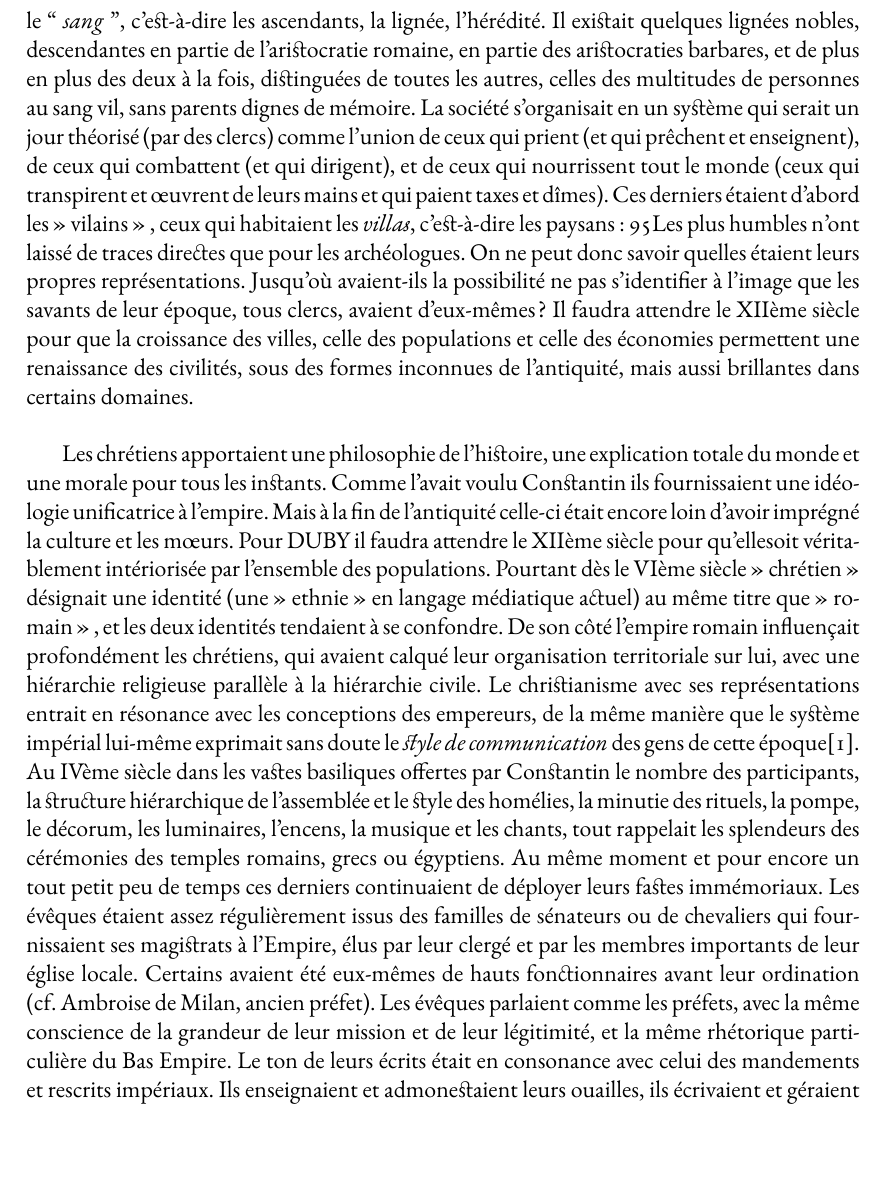
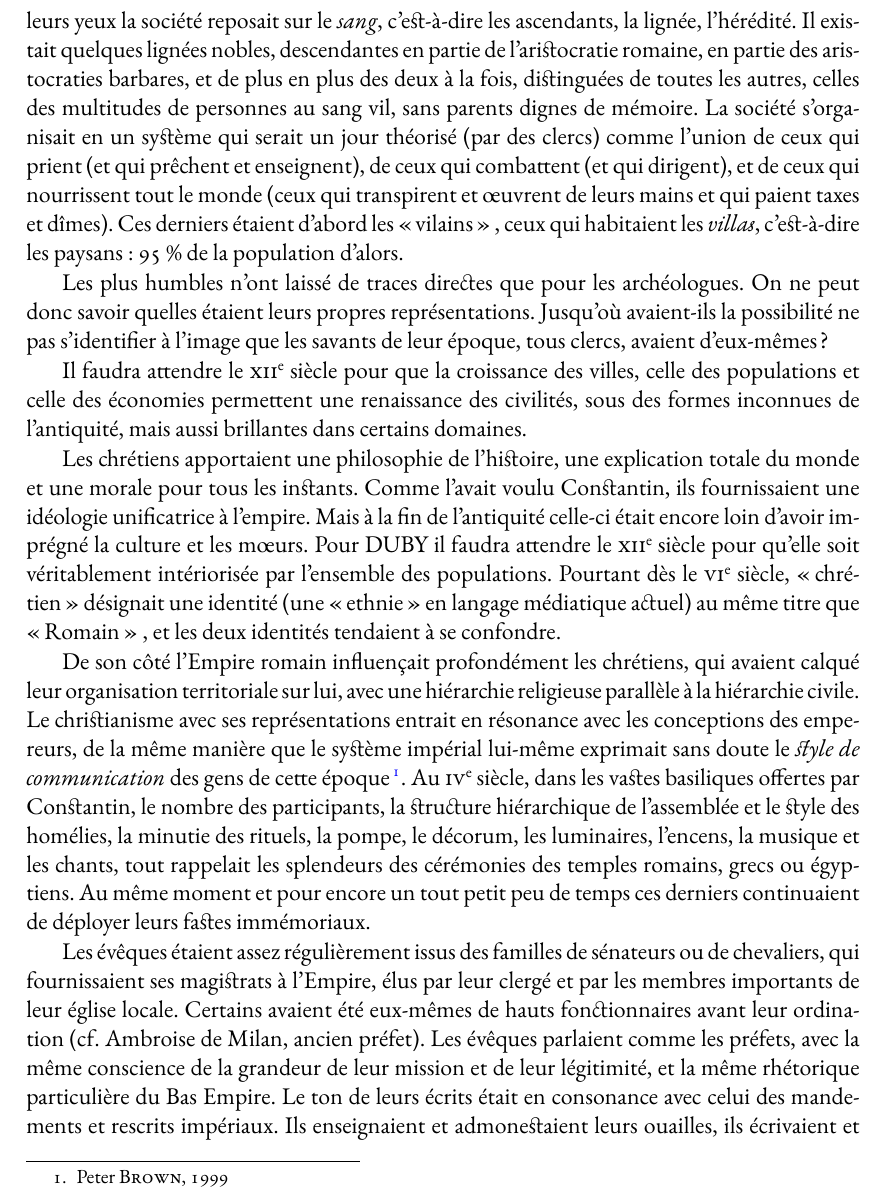
Before and after one commit to generationshistoire/generations, a LaTeX book (Generations.tex, which reads chapitres/Bas-empire_haut-moyen-age.tex): part of page 118 of 276, cut so that both start at the same text, the shorter picture padded with empty space. Compiled offline with XeLaTeX; a missing font is replaced by an installed copy or a similar font.

Commit message:
Update Bas-empire_haut-moyen-age.tex

```diff
--- a/chapitres/Bas-empire_haut-moyen-age.tex
+++ b/chapitres/Bas-empire_haut-moyen-age.tex
@@ -4,8 +1,20 @@ F2 BAS-EMPIRE ET HAUT-MOYEN-AGE
- Chez les germains comme chez les celtes c'est la naissance qui déterminait la valeur. A leurs yeux la société reposait sur le “ \emph{sang} ”, c'est-à-dire les ascendants, la lignée, l'hérédité. Il existait quelques lignées nobles, descendantes en partie de l'aristocratie romaine, en partie des aristocraties barbares, et de plus en plus des deux à la fois, distinguées de toutes les autres, celles des multitudes de personnes au sang vil, sans parents dignes de mémoire. La société s'organisait en un système qui serait un jour théorisé (par des clercs) comme l'union de ceux qui prient (et qui prêchent et enseignent), de ceux qui combattent (et qui dirigent), et de ceux qui nourrissent tout le monde (ceux qui transpirent et œuvrent de leurs mains et qui paient taxes et dîmes). Ces derniers étaient d'abord les » vilains » , ceux qui habitaient les \emph{villas}, c'est-à-dire les paysans : 95% de la population d'alors.
+ Nous ne pouvons lire que les textes et inscriptions qui nous sont parvenus, or l'écriture était à la fin de l'antiquité et au début du moyen âge un privilège et une distinction. Compte tenu de la diminution progressive du nombre des laïcs cultivés, les clercs, et surtout les moines, en devenaient peu à peu les spécialistes. C'est par leur truchement, c'est à travers leurs yeux que nous sommes aujourd'hui condamnés à regarder leur monde. Beaucoup d'entre eux étaient eux-mêmes issus des familles de guerriers, de l'aristocratie de la naissance. Les serfs et les esclaves ne pouvaient pas être ordonnés, sauf à être affranchis au préalable, ce qui les déliait de leur dépendance à leur maître. Leur société était l'héritière de l'empire de Caracalla dans lequel, si tous les hommes libres étaient devenus citoyens romains, seuls les nobles \emph{(clarissimi)} jouissaient de la totalité des droits autrefois garantis par la citoyenneté. Que tous les baptisés (hommes et femmes, esclaves ou libres ...) aient la même valeur aux yeux de Dieu, ce qu'ils enseignaient, n'était pas une raison suffisante pour que l'égalité soit recherchée sur cette terre. Au contraire, les hiérarchies leur paraissaient naturelles, nécessaires, crées par Dieu en vue du bien commun. Leur point de vue était conforté par les écrits de Paul de Tarse ou ceux d'Augustin.
+
+ Dans la lignée de l'antiquité grecque et romaine, et donc du mépris des hommes libres pour les tâches serviles, ils pensaient que l'activité intellectuelle avait plus de valeur que le travail manuel, juste bon pour ceux qui ne possédaient ni revenus fonciers ni savoirs, ce qui allait de pair en l'absence d'écoles gratuites. À leurs yeux étaient associés, sauf exception dûment soulignée, le \emph{sang vil}, la lâcheté et l'incapacité à tenir parole, le paganisme (religion des \emph{pagani}, des paysans) et la sorcellerie, la servilité morale et les \emph{tâches serviles} ... Ils trouvaient naturel que coïncident le \emph{sang noble} et les \emph{tâches nobles}, telles que l'étude et le \emph{service divin} (prêtres, évêques, moines de chœur chantant les offices en latin), le sang des aristocrates et l'aptitude à prêter serment, à dire le vrai, à tenir sa parole, à s'engager par contrat : si l'on en croit les \emph{Vies de saints} écrites au haut moyen-âge, rares étaient ceux d'entre ces derniers qui \emph{n'étaient pas} issus de haute noblesse. Les moines qui les rédigeaient étaient \emph{presque} incapables d'imaginer qu'un personnage digne d'être mis sur les autels puisse ne pas être né d'un puissant seigneur et d'une noble et pieuse dame.
+
+ Chez les Germains comme chez les Celtes, c'est la naissance qui déterminait la valeur. A leurs yeux la société reposait sur le \emph{sang}, c'est-à-dire les ascendants, la lignée, l'hérédité. Il existait quelques lignées nobles, descendantes en partie de l'aristocratie romaine, en partie des aristocraties barbares, et de plus en plus des deux à la fois, distinguées de toutes les autres, celles des multitudes de personnes au sang vil, sans parents dignes de mémoire. La société s'organisait en un système qui serait un jour théorisé (par des clercs) comme l'union de ceux qui prient (et qui prêchent et enseignent), de ceux qui combattent (et qui dirigent), et de ceux qui nourrissent tout le monde (ceux qui transpirent et œuvrent de leurs mains et qui paient taxes et dîmes). Ces derniers étaient d'abord les « vilains » , ceux qui habitaient les \emph{villas}, c'est-à-dire les paysans : 95~\% de la population d'alors.
+
  Les plus humbles n'ont laissé de traces directes que pour les archéologues. On ne peut donc savoir quelles étaient leurs propres représentations. Jusqu'où avaient-ils la possibilité ne pas s'identifier à l'image que les savants de leur époque, tous clercs, avaient d'eux-mêmes ?
- Il faudra attendre le XIIème siècle pour que la croissance des villes, celle des populations et celle des économies permettent une renaissance des civilités, sous des formes inconnues de l'antiquité, mais aussi brillantes dans certains domaines.
 
- Les chrétiens apportaient une philosophie de l'histoire, une explication totale du monde et une morale pour tous les instants. Comme l'avait voulu Constantin ils fournissaient une idéologie unificatrice à l'empire. Mais à la fin de l'antiquité celle-ci était encore loin d'avoir imprégné la culture et les mœurs. Pour DUBY il faudra attendre le XIIème siècle pour qu'elle\emph{}soit véritablement intériorisée par l'ensemble des populations. Pourtant dès le VIème siècle » chrétien » désignait une identité (une » ethnie » en langage médiatique actuel) au même titre que » romain » , et les deux identités tendaient à se confondre.
- De son côté l'empire romain influençait profondément les chrétiens, qui avaient calqué leur organisation territoriale sur lui, avec une hiérarchie religieuse parallèle à la hiérarchie civile. Le christianisme avec ses représentations entrait en résonance avec les conceptions des empereurs, de la même manière que le système impérial lui-même exprimait sans doute le \emph{style de communication} des gens de cette époque[1]. Au IVème siècle dans les vastes basiliques offertes par Constantin le nombre des participants, la structure hiérarchique de l'assemblée et le style des homélies, la minutie des rituels, la pompe, le décorum, les luminaires, l'encens, la musique et les chants, tout rappelait les splendeurs des cérémonies des temples romains, grecs ou égyptiens. Au même moment et pour encore un tout petit peu de temps ces derniers continuaient de déployer leurs fastes immémoriaux.
- Les évêques étaient assez régulièrement issus des familles de sénateurs ou de chevaliers qui fournissaient ses magistrats à l'Empire, élus par leur clergé et par les membres importants de leur église locale. Certains avaient été eux-mêmes de hauts fonctionnaires avant leur ordination (cf. Ambroise de Milan, ancien préfet). Les évêques parlaient comme les préfets, avec la même conscience de la grandeur de leur mission et de leur légitimité, et la même rhétorique particulière du Bas Empire. Le ton de leurs écrits était en consonance avec celui des mandements et rescrits impériaux. Ils enseignaient et admonestaient leurs ouailles, ils écrivaient et géraient leurs églises avec la même logique intellectuelle, le même esprit juridique, la même conscience professionnelle et le même sens de la grandeur de leur tâche et de leur fonction que les magistrats et fonctionnaires d'alors. Ils présidaient le culte chrétien comme leurs pères avaient présidé les sacrifices des religions civiques dans le cadre de leur » \emph{cursus honorum} ».
+ Il faudra attendre le \siecle{12} pour que la croissance des villes, celle des populations et celle des économies permettent une renaissance des civilités, sous des formes inconnues de l'antiquité, mais aussi brillantes dans certains domaines.
+
+ Les chrétiens apportaient une philosophie de l'histoire, une explication totale du monde et une morale pour tous les instants. Comme l'avait voulu Constantin, ils fournissaient une idéologie unificatrice à l'empire. Mais à la fin de l'antiquité celle-ci était encore loin d'avoir imprégné la culture et les mœurs. Pour DUBY il faudra attendre le \siecle{12} pour qu'elle soit véritablement intériorisée par l'ensemble des populations. Pourtant dès le \siecle{6}, « chrétien » désignait une identité (une « ethnie » en langage médiatique actuel) au même titre que « Romain » , et les deux identités tendaient à se confondre.
+
+ De son côté l'Empire romain influençait profondément les chrétiens, qui avaient calqué leur organisation territoriale sur lui, avec une hiérarchie religieuse parallèle à la hiérarchie civile. Le christianisme avec ses représentations entrait en résonance avec les conceptions des empereurs, de la même manière que le système impérial lui-même exprimait sans doute le \emph{style de communication} des gens de cette époque%
+%[1]
+\footnote{Peter \fsc{BROWN}, 1999}%
+. Au \siecle{4}, dans les vastes basiliques offertes par Constantin, le nombre des participants, la structure hiérarchique de l'assemblée et le style des homélies, la minutie des rituels, la pompe, le décorum, les luminaires, l'encens, la musique et les chants, tout rappelait les splendeurs des cérémonies des temples romains, grecs ou égyptiens. Au même moment et pour encore un tout petit peu de temps ces derniers continuaient de déployer leurs fastes immémoriaux.
+
+ Les évêques étaient assez régulièrement issus des familles de sénateurs ou de chevaliers, qui fournissaient ses magistrats à l'Empire, élus par leur clergé et par les membres importants de leur église locale. Certains avaient été eux-mêmes de hauts fonctionnaires avant leur ordination (cf. Ambroise de Milan, ancien préfet). Les évêques parlaient comme les préfets, avec la même conscience de la grandeur de leur mission et de leur légitimité, et la même rhétorique particulière du Bas Empire. Le ton de leurs écrits était en consonance avec celui des mandements et rescrits impériaux. Ils enseignaient et admonestaient leurs ouailles, ils écrivaient et géraient leurs églises avec la même logique intellectuelle, le même esprit juridique, la même conscience professionnelle et le même sens de la grandeur de leur tâche et de leur fonction que les magistrats et fonctionnaires d'alors. Ils présidaient le culte chrétien comme leurs pères avaient présidé les sacrifices des religions civiques dans le cadre de leur \emph{cursus honorum}.
+
  Pendant les siècles du haut moyen-âge, en raison de l'effondrement du système d'enseignement public antique, provoqué en grande partie par la déchéance des villes désertées par l'essentiel de leurs citoyens et passées aux mains des rois barbares, ce sont les clercs qui ont tenté avec plus ou moins de succès de maintenir les traditions littéraires et administratives romaines. De plus en plus souvent ils sont devenus les seuls experts de l'écriture, de la littérature et de l'éloquence, capables d'occuper les emplois de lettrés, et à ce titre ils peuplaient les chancelleries des grands.
```
Also changed, not shown: chapitres/Bas-empire_haut-moyen-age.tex (5 more changed lines).
